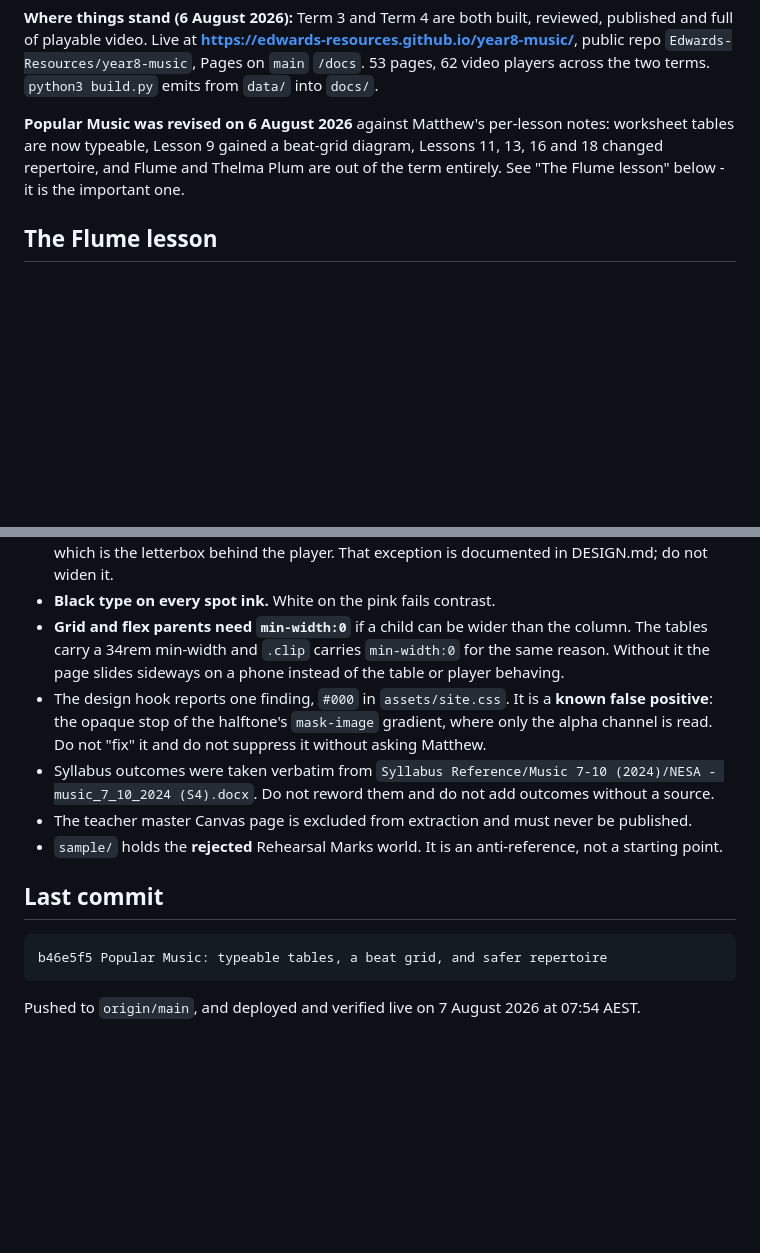
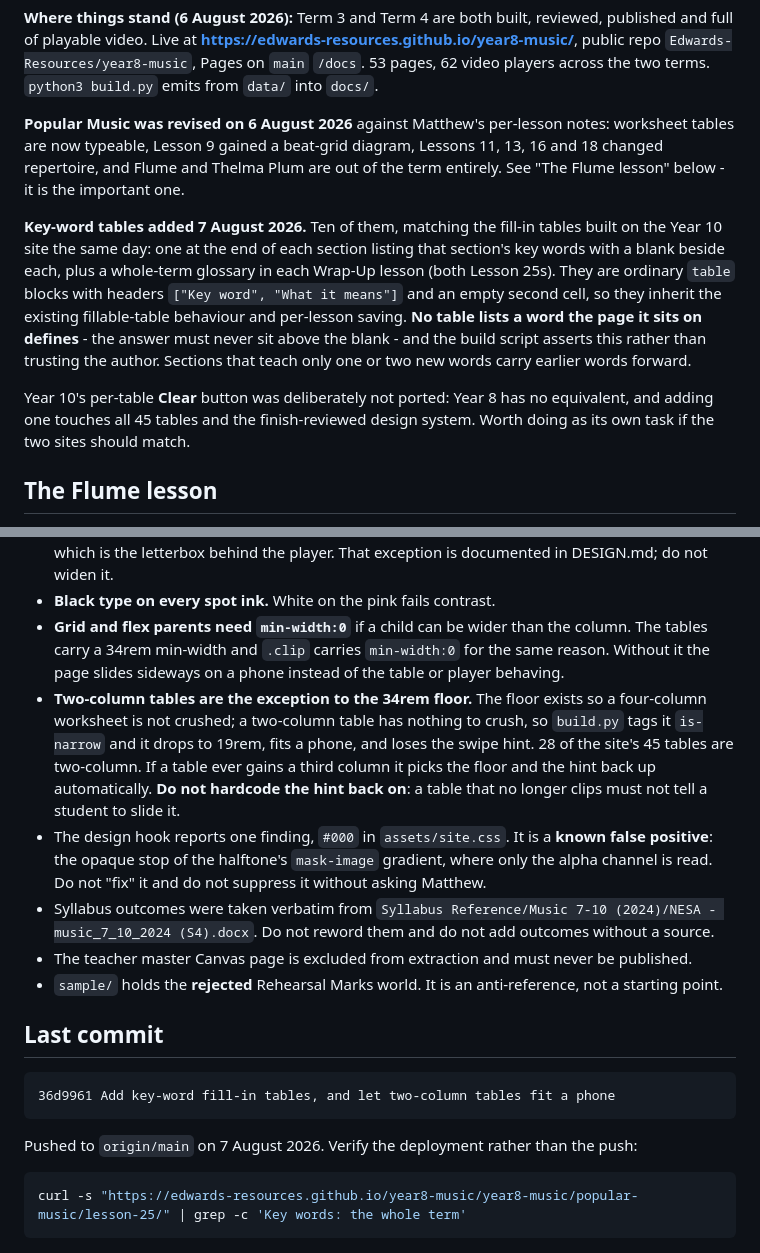
Before and after one commit to Edwards-Resources/year8-music, a Markdown page: NEXT-SESSION.md, 2 parts joined by grey strips. Rendered like a GitHub page; blank space fills up the shorter version.

Commit message:
Handoff: record the key-word tables and the two-column table rule
Co-Authored-By: Claude Opus 5 <noreply@anthropic.com>

````diff
--- a/NEXT-SESSION.md
+++ b/NEXT-SESSION.md
@@ -3,6 +3,10 @@
 **Where things stand (6 August 2026):** Term 3 and Term 4 are both built, reviewed, published and full of playable video. Live at **https://edwards-resources.github.io/year8-music/**, public repo `Edwards-Resources/year8-music`, Pages on `main` `/docs`. 53 pages, 62 video players across the two terms. `python3 build.py` emits from `data/` into `docs/`.
 
 **Popular Music was revised on 6 August 2026** against Matthew's per-lesson notes: worksheet tables are now typeable, Lesson 9 gained a beat-grid diagram, Lessons 11, 13, 16 and 18 changed repertoire, and Flume and Thelma Plum are out of the term entirely. See "The Flume lesson" below - it is the important one.
+
+**Key-word tables added 7 August 2026.** Ten of them, matching the fill-in tables built on the Year 10 site the same day: one at the end of each section listing that section's key words with a blank beside each, plus a whole-term glossary in each Wrap-Up lesson (both Lesson 25s). They are ordinary `table` blocks with headers `["Key word", "What it means"]` and an empty second cell, so they inherit the existing fillable-table behaviour and per-lesson saving. **No table lists a word the page it sits on defines** - the answer must never sit above the blank - and the build script asserts this rather than trusting the author. Sections that teach only one or two new words carry earlier words forward.
+
+Year 10's per-table **Clear** button was deliberately not ported: Year 8 has no equivalent, and adding one touches all 45 tables and the finish-reviewed design system. Worth doing as its own task if the two sites should match.
 
 ## The Flume lesson
 
@@ -88,6 +92,7 @@ Step up to **Opus, medium-high** only if the visual world needs to change, or fo
 - **Reading surfaces stay light.** The one Print Black field that is not a print field is the video well, which is the letterbox behind the player. That exception is documented in DESIGN.md; do not widen it.
 - **Black type on every spot ink.** White on the pink fails contrast.
 - **Grid and flex parents need `min-width:0`** if a child can be wider than the column. The tables carry a 34rem min-width and `.clip` carries `min-width:0` for the same reason. Without it the page slides sideways on a phone instead of the table or player behaving.
+- **Two-column tables are the exception to the 34rem floor.** The floor exists so a four-column worksheet is not crushed; a two-column table has nothing to crush, so `build.py` tags it `is-narrow` and it drops to 19rem, fits a phone, and loses the swipe hint. 28 of the site's 45 tables are two-column. If a table ever gains a third column it picks the floor and the hint back up automatically. **Do not hardcode the hint back on**: a table that no longer clips must not tell a student to slide it.
 - The design hook reports one finding, `#000` in `assets/site.css`. It is a **known false positive**: the opaque stop of the halftone's `mask-image` gradient, where only the alpha channel is read. Do not "fix" it and do not suppress it without asking Matthew.
 - Syllabus outcomes were taken verbatim from `Syllabus Reference/Music 7-10 (2024)/NESA - music_7_10_2024 (S4).docx`. Do not reword them and do not add outcomes without a source.
 - The teacher master Canvas page is excluded from extraction and must never be published.
@@ -96,7 +101,11 @@ Step up to **Opus, medium-high** only if the visual world needs to change, or fo
 ## Last commit
 
 ```
-b46e5f5 Popular Music: typeable tables, a beat grid, and safer repertoire
+36d9961 Add key-word fill-in tables, and let two-column tables fit a phone
 ```
 
-Pushed to `origin/main`, and deployed and verified live on 7 August 2026 at 07:54 AEST.
+Pushed to `origin/main` on 7 August 2026. Verify the deployment rather than the push:
+
+```bash
+curl -s "https://edwards-resources.github.io/year8-music/year8-music/popular-music/lesson-25/" | grep -c 'Key words: the whole term'
+```
````
